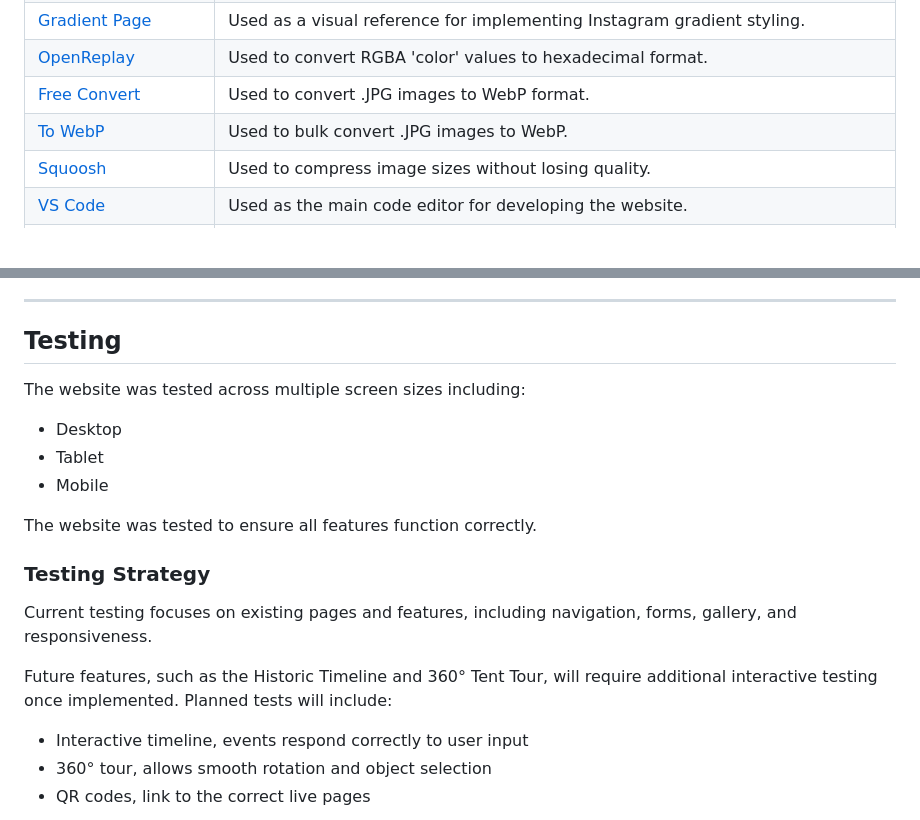
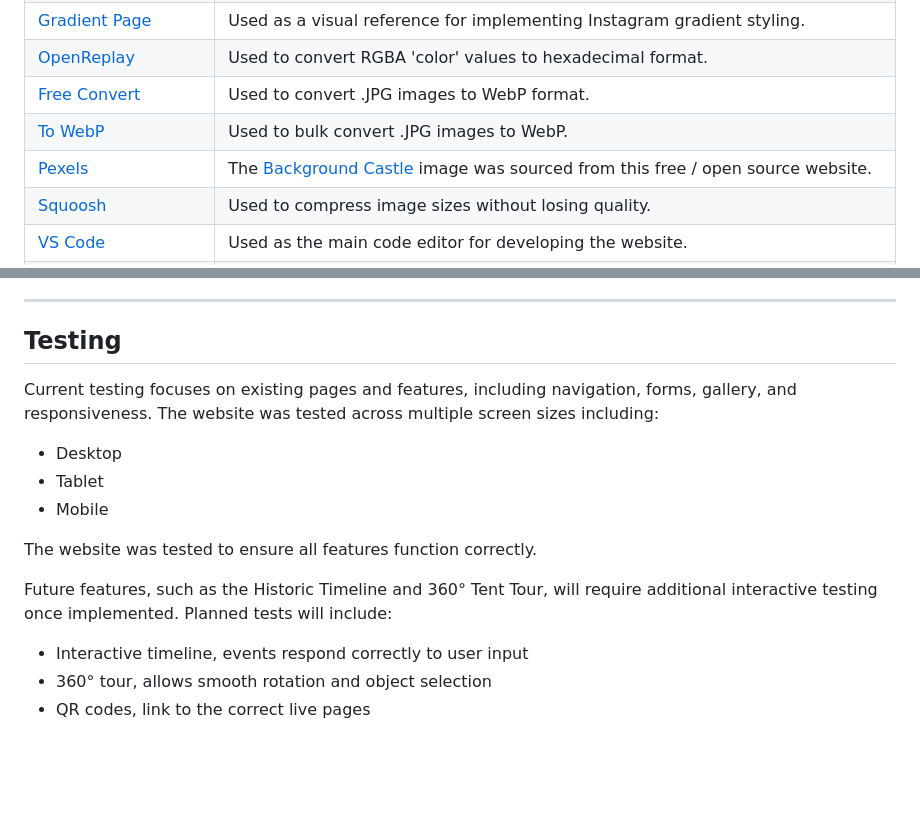
Before and after one commit to David-CB-UK/sir-john-donne-reenactment, a Markdown page: README.md, 2 parts joined by grey strips. GitHub-like rendering; blank space fills up the shorter version.

```diff
--- a/README.md
+++ b/README.md
@@ -712,6 +735,7 @@ The following table lists the key tools, resources, and references used during t
 | [OpenReplay](https://openreplay.com/tools/rgba-to-hex/) | Used to convert RGBA 'color' values to hexadecimal format.|
 | [Free Convert](https://www.freeconvert.com/jpg-to-webp/download) | Used to convert .JPG images to WebP format.|
 | [To WebP](https://towebp.io) | Used to bulk convert .JPG images to WebP.|
+| [Pexels](https://www.pexels.com/photo/ruins-of-kilchurn-castle-6727042/)| The [Background Castle](assets/images/background-caste.png) image was sourced from this free / open source website.|
 | [Squoosh](https://squoosh.app/) | Used to compress image sizes without losing quality.|
 | [VS Code](https://code.visualstudio.com) | Used as the main code editor for developing the website.|
 | [Obsidian](https://obsidian.md) | Used for Markdown planning, note-taking, and documentation.|
@@ -759,8 +783,7 @@ project-root
 ---
 
 ## Testing
-
-<!-- TODO: Explain your testing strategy -->
+Current testing focuses on existing pages and features, including navigation, forms, gallery, and responsiveness.
 The website was tested across multiple screen sizes including:
 
 - Desktop
@@ -769,11 +792,8 @@ The website was tested across multiple screen sizes including:
 
 The website was tested to ensure all features function correctly.
 
-### Testing Strategy
-
-Current testing focuses on existing pages and features, including navigation, forms, gallery, and responsiveness.
-
-Future features, such as the Historic Timeline and 360° Tent Tour, will require additional interactive testing once implemented. Planned tests will include:
+Future features, such as the Historic Timeline and 360° Tent Tour, will require additional interactive testing once implemented.
+Planned tests will include:
 
 - Interactive timeline, events respond correctly to user input
 - 360° tour, allows smooth rotation and object selection
```
Also changed, not shown: other parts of README.md (+36 -3 lines), assets/images/readme-images/features-errors.png, assets/images/readme-images/testing-gallery.png (added), 3 other files.
